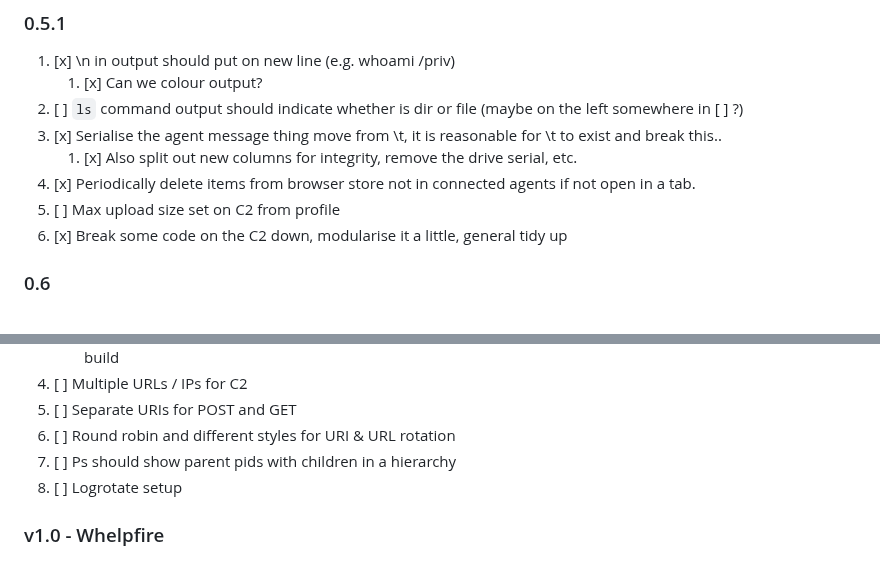
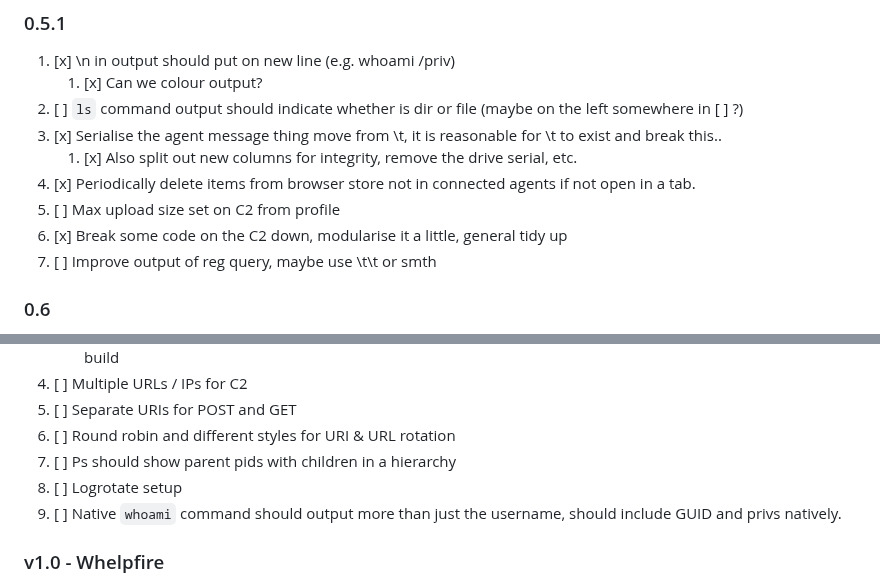
Before and after one commit to 0xflux/Wyrm, a Markdown page: Milestones.md, 2 parts joined by grey strips. Rendered like a GitHub page.

Commit message:
update milestones

```diff
--- a/Milestones.md
+++ b/Milestones.md
@@ -13,6 +13,7 @@ developed as a premium or otherwise private feature. These will be few and far b
 4) [x] Periodically delete items from browser store not in connected agents if not open in a tab.
 5) [ ] Max upload size set on C2 from profile
 6) [x] Break some code on the C2 down, modularise it a little, general tidy up
+7) [ ] Improve output of reg query, maybe use \t\t or smth
 
 ### 0.6
 
@@ -25,6 +26,7 @@ developed as a premium or otherwise private feature. These will be few and far b
 6) [ ] Round robin and different styles for URI & URL rotation
 7) [ ] Ps should show parent pids with children in a hierarchy
 8) [ ] Logrotate setup
+9) [ ] Native `whoami` command should output more than just the username, should include GUID and privs natively.
 
 ### v1.0 - Whelpfire
 
```
